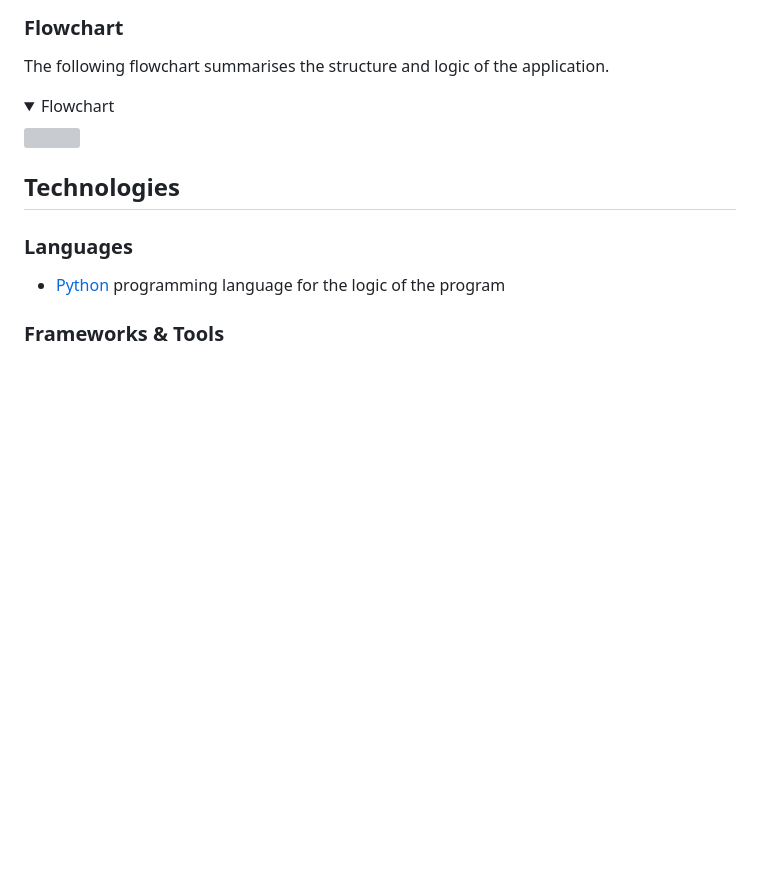
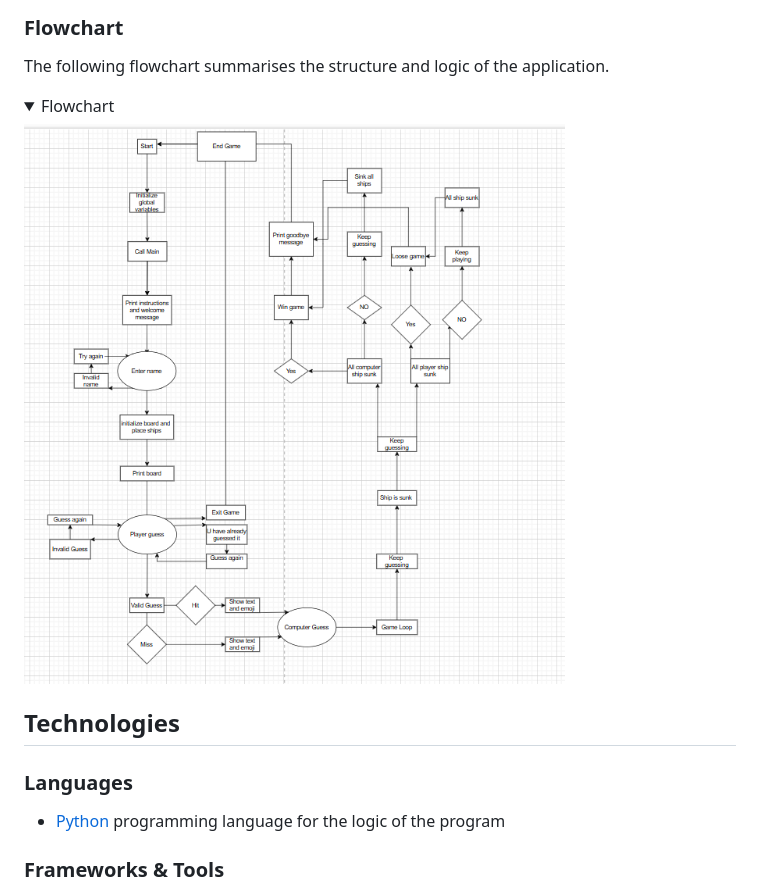
Before and after one commit to DanielE-J/Battle-Ship, a Markdown page: README.md, the part around the change. Rendered like a GitHub page; pictures changed too: readme_images/Flowchart.jpg (added); folded sections open; blank space fills up the shorter version; grey boxes are pictures that could not be loaded.

Commit message:
Added flowchart

```diff
--- a/README.md
+++ b/README.md
@@ -128,7 +128,7 @@ Welcome to my Battle-ship game, Hope you will enjoy it.
 The following flowchart summarises the structure and logic of the application.
 
 <details><summary>Flowchart</summary>
-<img src="">
+<img src="readme_images/Flowchart.jpg">
 </details>
 
 ## Technologies
```
